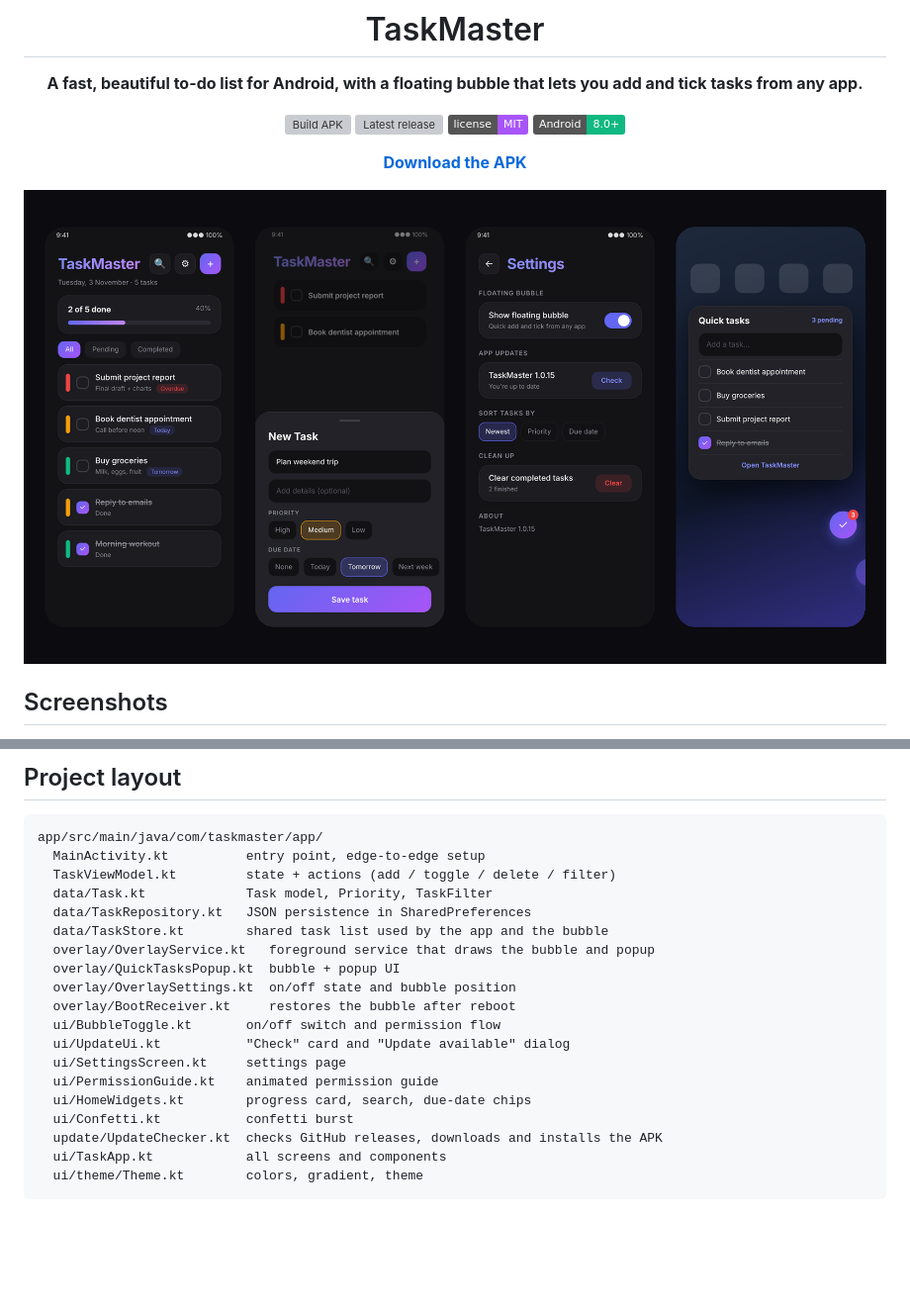
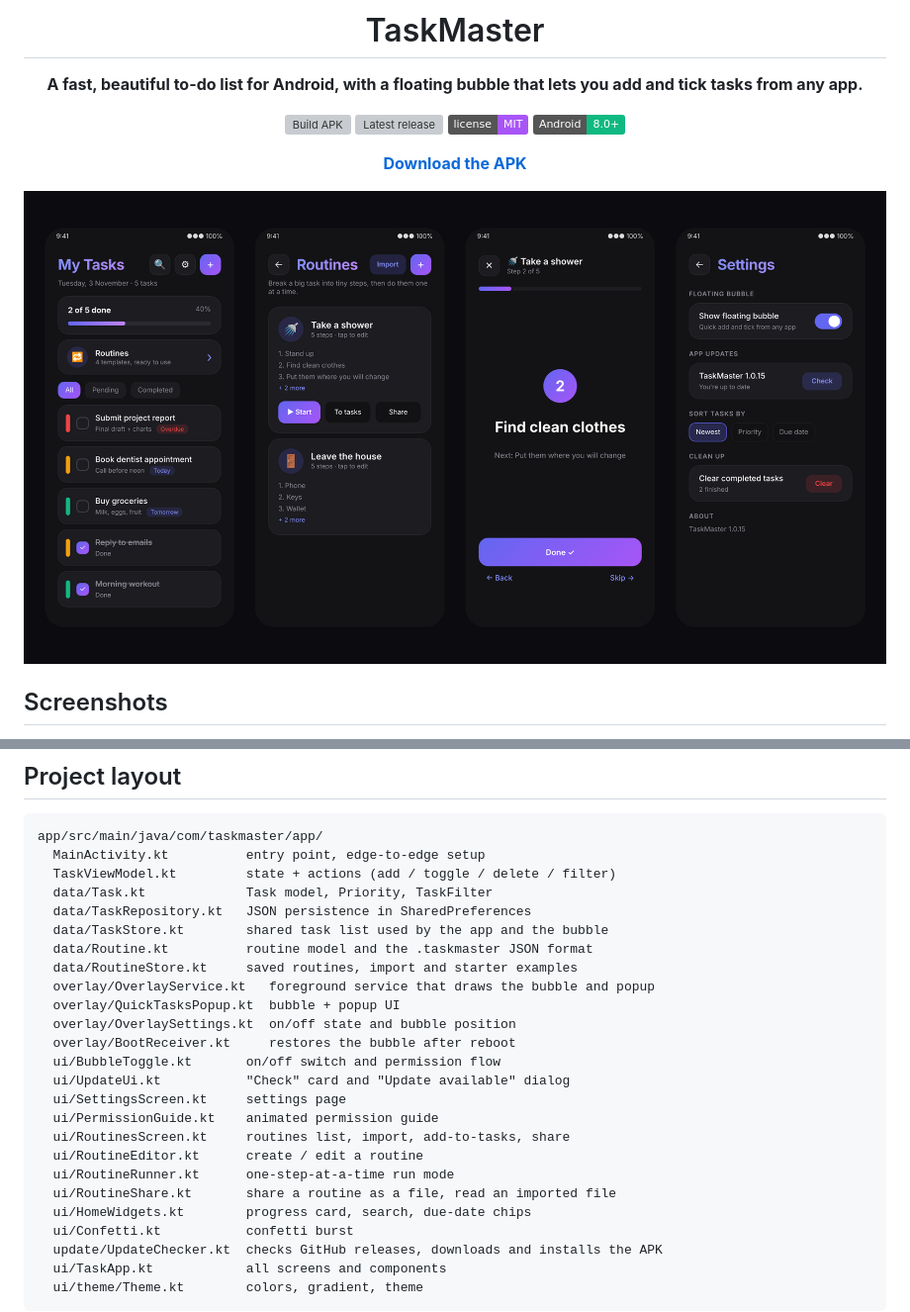
Before and after one commit to digitalboy69/To-do-list-app, a Markdown page: README.md, 2 parts joined by grey strips. Shown at 99% size. Drawn GitHub-style; pictures changed too: docs/screenshots/banner.png; badges without logos; blank space fills up the shorter version; grey boxes are pictures that could not be loaded.

```diff
--- a/README.md
+++ b/README.md
@@ -84,6 +118,8 @@ app/src/main/java/com/taskmaster/app/
   data/Task.kt             Task model, Priority, TaskFilter
   data/TaskRepository.kt   JSON persistence in SharedPreferences
   data/TaskStore.kt        shared task list used by the app and the bubble
+  data/Routine.kt          routine model and the .taskmaster JSON format
+  data/RoutineStore.kt     saved routines, import and starter examples
   overlay/OverlayService.kt   foreground service that draws the bubble and popup
   overlay/QuickTasksPopup.kt  bubble + popup UI
   overlay/OverlaySettings.kt  on/off state and bubble position
@@ -92,6 +128,10 @@ app/src/main/java/com/taskmaster/app/
   ui/UpdateUi.kt           "Check" card and "Update available" dialog
   ui/SettingsScreen.kt     settings page
   ui/PermissionGuide.kt    animated permission guide
+  ui/RoutinesScreen.kt     routines list, import, add-to-tasks, share
+  ui/RoutineEditor.kt      create / edit a routine
+  ui/RoutineRunner.kt      one-step-at-a-time run mode
+  ui/RoutineShare.kt       share a routine as a file, read an imported file
   ui/HomeWidgets.kt        progress card, search, due-date chips
   ui/Confetti.kt           confetti burst
   update/UpdateChecker.kt  checks GitHub releases, downloads and installs the APK
```
Also changed, not shown: other parts of README.md (+37 -3 lines), docs/screenshots/add.png, docs/screenshots/home.png, docs/screenshots/routines.png (added), docs/screenshots/runner.png (added), 8 other files.
